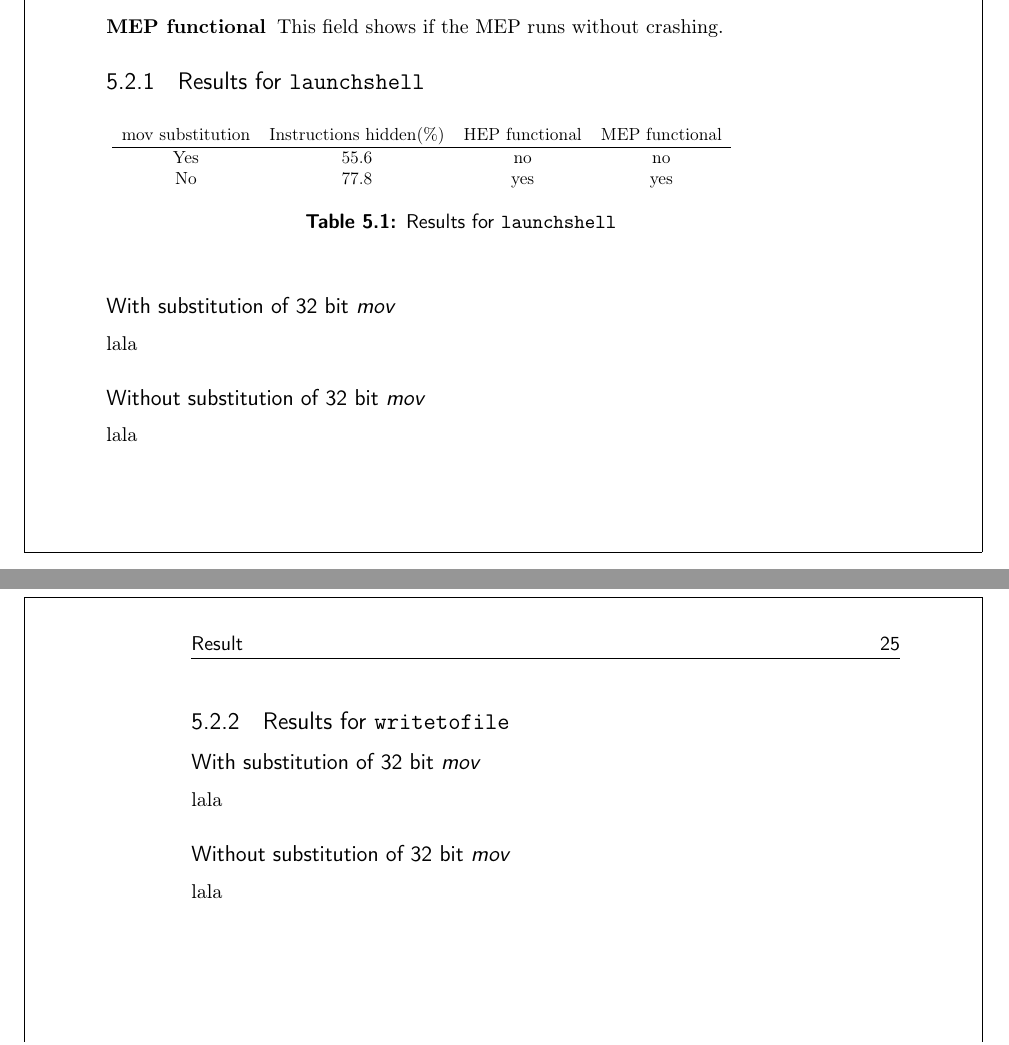
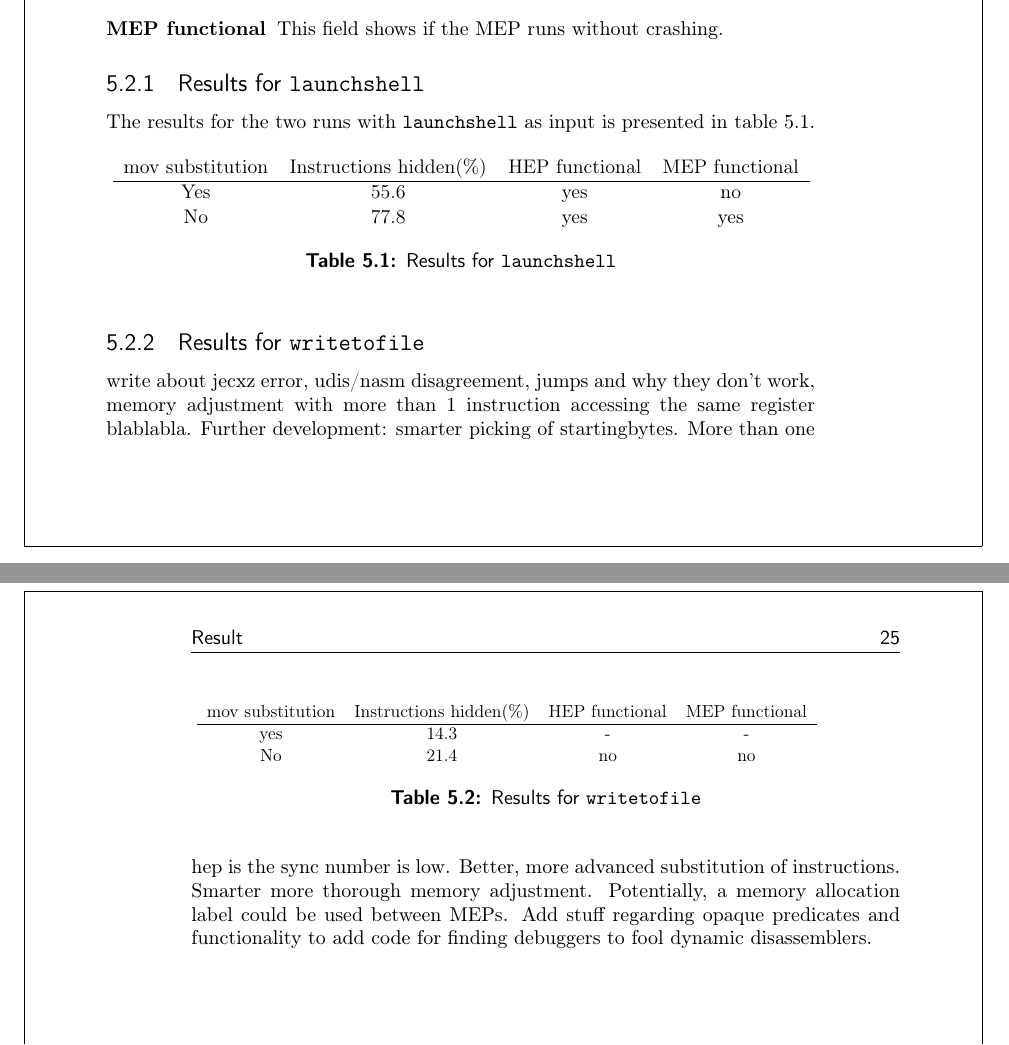
Before and after one commit to eriknylander/exjobb, a LaTeX thesis (report/main.tex): two parts of pages 30 and 31 of 37, joined at a grey line, cut so that both start at the same text. Compiled offline with pdfLaTeX.

Commit message:
New stuff

```diff
--- a/report/main.tex
+++ b/report/main.tex
@@ -564,12 +564,13 @@ The following will be presented in the result:
 \end{description}
 
 \subsection{Results for \texttt{launchshell}}
+The results for the two runs with \texttt{launchshell} as input is presented in table \ref{table:resultslaunchshell}.
 
 \begin{table}[h]
-\scalebox{0.8}{
+\scalebox{0.9}{
 \begin{tabular}{c c c c}
 mov substitution & Instructions hidden(\%) & HEP functional & MEP functional \\ \hline
-Yes & 55.6 & no & no \\
+Yes & 55.6 & yes & no \\
 No & 77.8 & yes & yes \\
 \end{tabular}}
 
@@ -577,19 +578,30 @@ No & 77.8 & yes & yes \\
 \label{table:resultslaunchshell}
 \end{table}
 
+\subsection{Results for \texttt{writetofile}}
 
-\subsubsection{With substitution of 32 bit \emph{mov}}
-lala
-\subsubsection{Without substitution of 32 bit \emph{mov}}
-lala
+\begin{table}
+\scalebox{0.8}{
+\begin{tabular}{c c c c}
+mov substitution & Instructions hidden(\%) & HEP functional & MEP functional \\ \hline
+yes & 14.3 & - & - \\
+No & 21.4 & no & no \\
+\end{tabular}}
 
-\subsection{Results for \texttt{writetofile}}
-\subsubsection{With substitution of 32 bit \emph{mov}}
-lala
-\subsubsection{Without substitution of 32 bit \emph{mov}}
-lala
+\caption{Results for \texttt{writetofile}}
+\label{table:resultswritetofile}
+\end{table}
+
+
+write about jecxz error, udis/nasm disagreement, jumps and why they don't work, memory adjustment with more than 1 instruction accessing the same register blablabla. Further development: smarter picking of startingbytes. More than one hep is the sync number is low. Better, more advanced substitution of instructions. Smarter more thorough memory adjustment. Potentially, a memory allocation label could be used between MEPs. Add stuff regarding opaque predicates and functionality to add code for finding debuggers to fool dynamic disassemblers.
+
 
 \chapter{Discussion and further development}
+\section{\texttt{launchshell}}
+
+
+
+\section{texttt{writetofile}}
 
 \chapter{Conclusion}
 %%%%%%%%%%%%%%%%%%%%%%%%%%%%%%%%%%%%%%%
```
Also changed, not shown: 5 other files.
